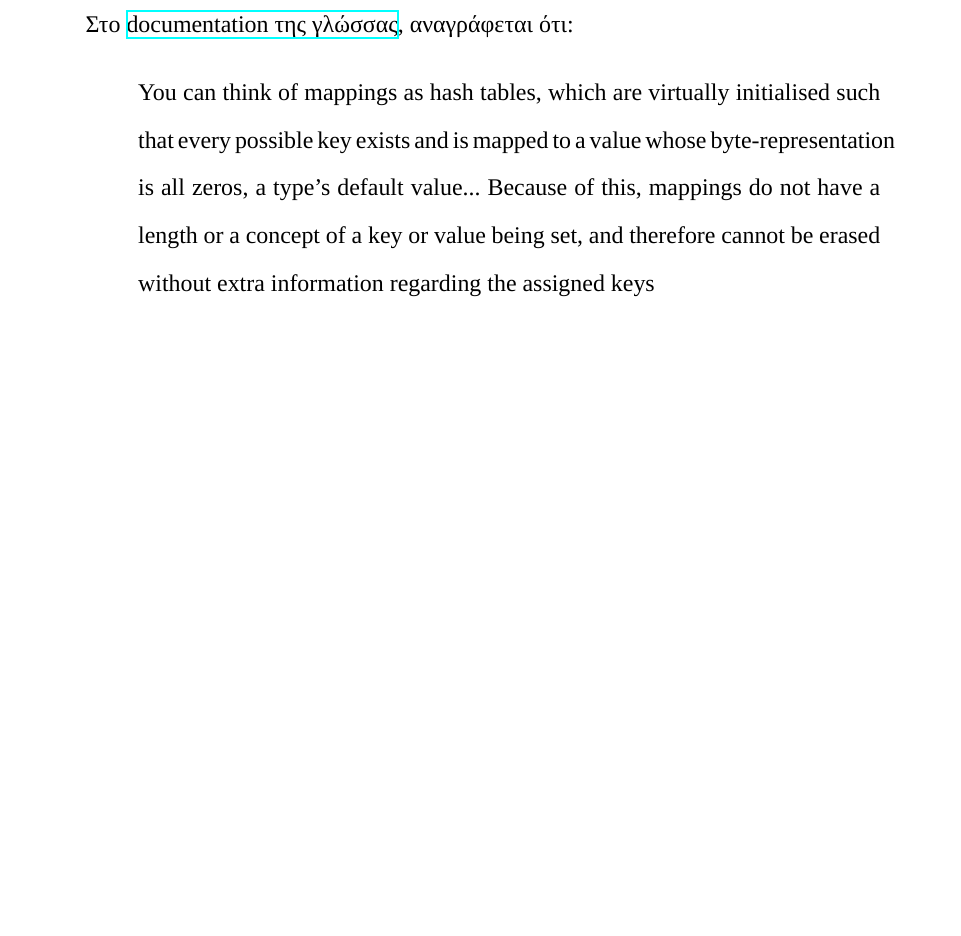
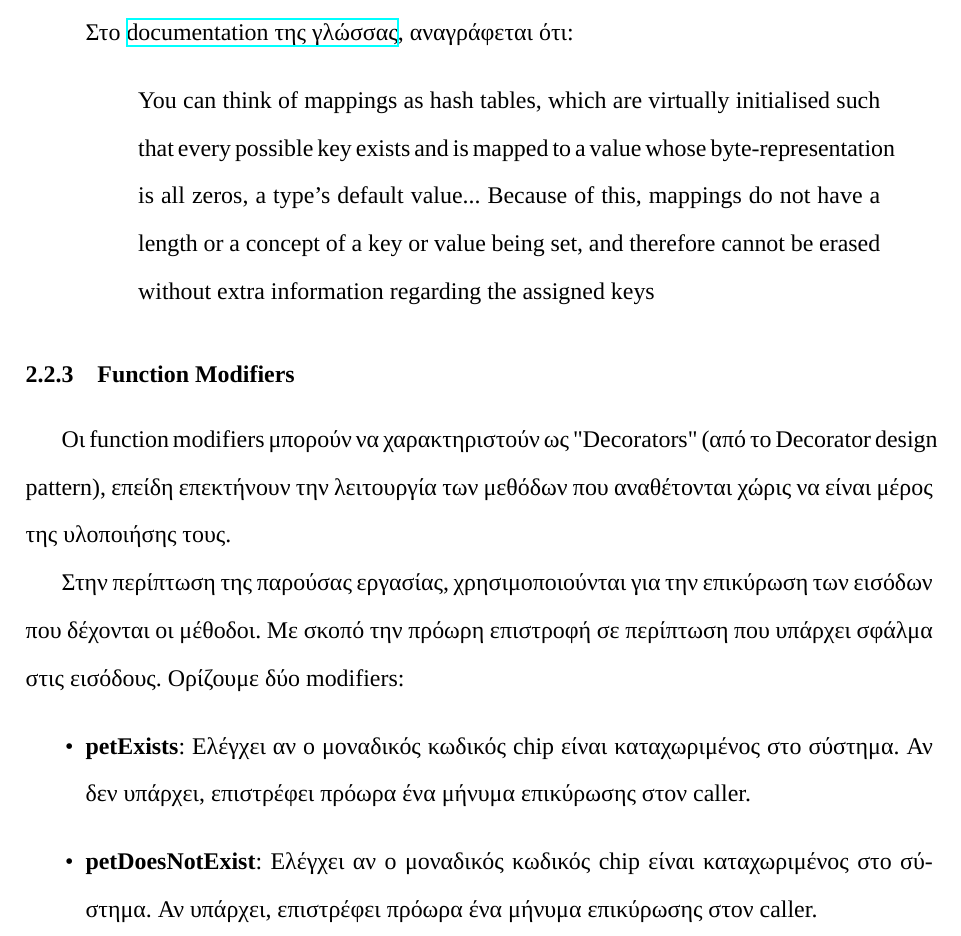
Before and after one commit to Noveboi/Web3-Pets, a LaTeX document (docs/main.tex): part of page 4 of 4, cut so that both start at the same text, the shorter picture padded with empty space. Compiled offline with XeLaTeX; a missing font is replaced by an installed copy or a similar font.

Commit message:
Document function modifiers

```diff
--- a/docs/main.tex
+++ b/docs/main.tex
@@ -80,4 +80,13 @@
     \end{quote}
 \end{itemize}
 
+\subsubsection{Function Modifiers}
+Οι function modifiers μπορούν να χαρακτηριστούν ως "Decorators" (από το Decorator design pattern), επείδη επεκτήνουν την λειτουργία των μεθόδων που αναθέτονται χώρις να είναι μέρος της υλοποιήσης τους.
+
+Στην περίπτωση της παρούσας εργασίας, χρησιμοποιούνται για την επικύρωση των εισόδων που δέχονται οι μέθοδοι. Με σκοπό την πρόωρη επιστροφή σε περίπτωση που υπάρχει σφάλμα στις εισόδους. Ορίζουμε δύο modifiers:
+\begin{itemize}
+    \item \textbf{petExists}: Ελέγχει αν ο μοναδικός κωδικός chip είναι καταχωριμένος στο σύστημα. Αν δεν υπάρχει, επιστρέφει πρόωρα ένα μήνυμα επικύρωσης στον caller.
+    \item \textbf{petDoesNotExist}: Ελέγχει αν ο μοναδικός κωδικός chip είναι καταχωριμένος στο σύστημα. Αν υπάρχει, επιστρέφει πρόωρα ένα μήνυμα επικύρωσης στον caller.
+\end{itemize}
+
 \end{document}
```
